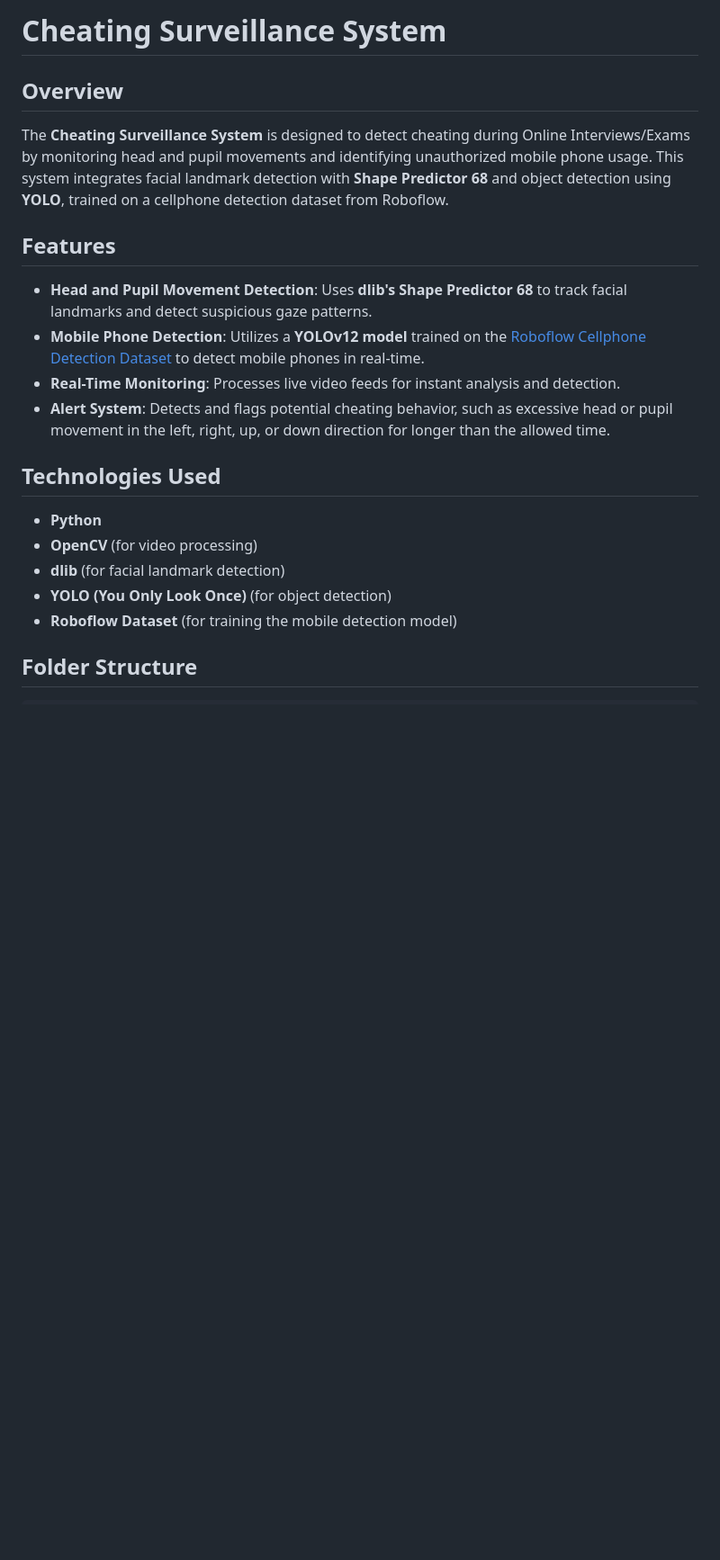
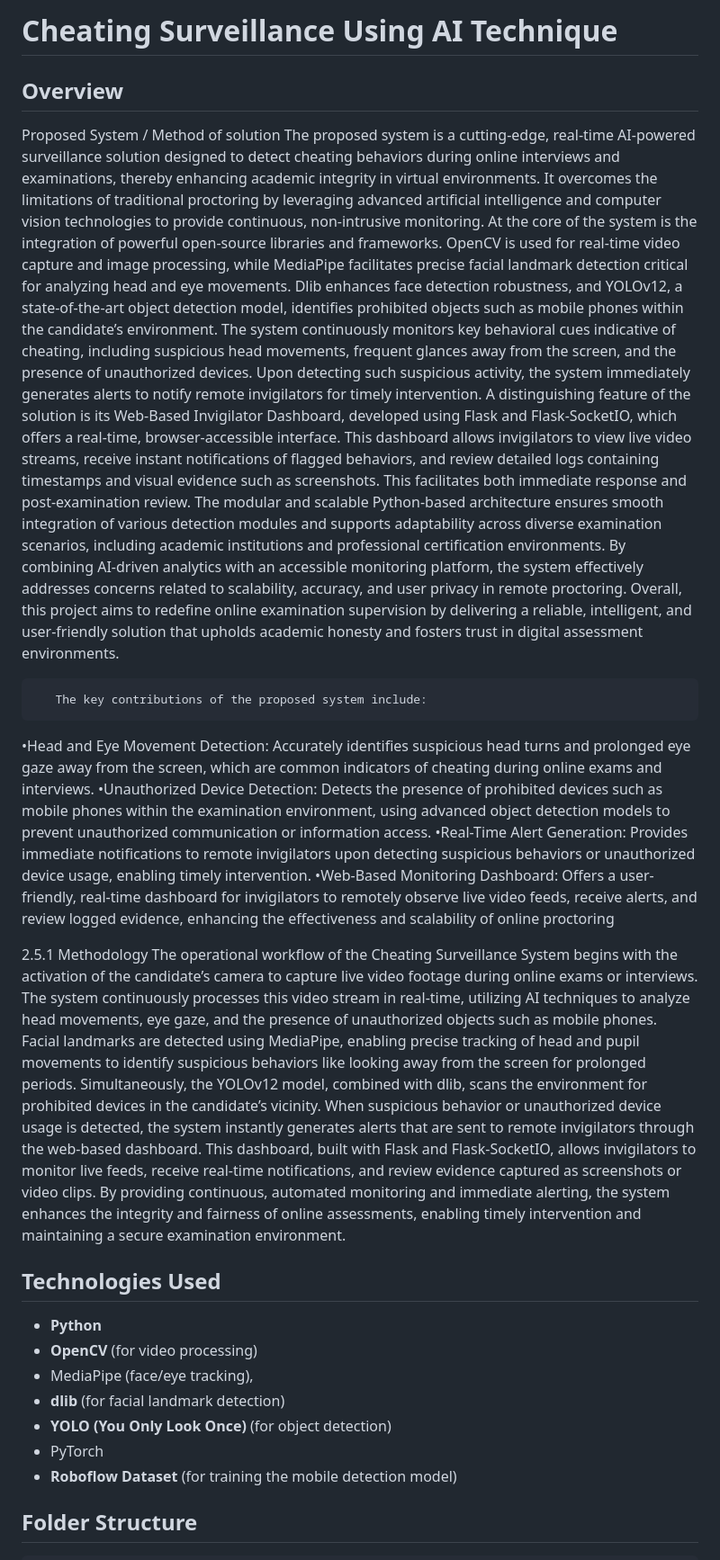
Before and after one commit to sam777a/Cheating-Surveillance-Using-AI-Technique, a Markdown page: README.md, the part around the change printed below. Shown: that part at 90% size. GitHub-like rendering; blank space fills up the shorter version.

```diff
--- a/README.md
+++ b/README.md
@@ -1,19 +1,35 @@
-# Cheating Surveillance System
+# Cheating Surveillance Using AI Technique
 
 ## Overview
-The **Cheating Surveillance System** is designed to detect cheating during Online Interviews/Exams by monitoring head and pupil movements and identifying unauthorized mobile phone usage. This system integrates facial landmark detection with **Shape Predictor 68** and object detection using **YOLO**, trained on a cellphone detection dataset from Roboflow.
 
-## Features
-- **Head and Pupil Movement Detection**: Uses **dlib's Shape Predictor 68** to track facial landmarks and detect suspicious gaze patterns.
-- **Mobile Phone Detection**: Utilizes a **YOLOv12 model** trained on the [Roboflow Cellphone Detection Dataset](https://universe.roboflow.com/d1156414/cellphone-0aodn) to detect mobile phones in real-time.
-- **Real-Time Monitoring**: Processes live video feeds for instant analysis and detection.
-- **Alert System**: Detects and flags potential cheating behavior, such as excessive head or pupil movement in the left, right, up, or down direction for longer than the allowed time.
+Proposed System / Method of solution
+The proposed system is a cutting-edge, real-time AI-powered surveillance solution designed to detect cheating behaviors during online interviews and examinations, thereby enhancing academic integrity in virtual environments. It overcomes the limitations of traditional proctoring by leveraging advanced artificial intelligence and computer vision technologies to provide continuous, non-intrusive monitoring.
+At the core of the system is the integration of powerful open-source libraries and frameworks. OpenCV is used for real-time video capture and image processing, while MediaPipe facilitates precise facial landmark detection critical for analyzing head and eye movements. Dlib enhances face detection robustness, and YOLOv12, a state-of-the-art object detection model, identifies prohibited objects such as mobile phones within the candidate’s environment.
+The system continuously monitors key behavioral cues indicative of cheating, including suspicious head movements, frequent glances away from the screen, and the presence of unauthorized devices. Upon detecting such suspicious activity, the system immediately generates alerts to notify remote invigilators for timely intervention.
+A distinguishing feature of the solution is its Web-Based Invigilator Dashboard, developed using Flask and Flask-SocketIO, which offers a real-time, browser-accessible interface. This dashboard allows invigilators to view live video streams, receive instant notifications of flagged behaviors, and review detailed logs containing timestamps and visual evidence such as screenshots. This facilitates both immediate response and post-examination review.
+The modular and scalable Python-based architecture ensures smooth integration of various detection modules and supports adaptability across diverse examination scenarios, including academic institutions and professional certification environments. By combining AI-driven analytics with an accessible monitoring platform, the system effectively addresses concerns related to scalability, accuracy, and user privacy in remote proctoring.
+Overall, this project aims to redefine online examination supervision by delivering a reliable, intelligent, and user-friendly solution that upholds academic honesty and fosters trust in digital assessment environments.
+
+       The key contributions of the proposed system include:
+•Head and Eye Movement Detection: Accurately identifies suspicious head turns and prolonged eye gaze away from the screen, which are common indicators of cheating during online exams and interviews.
+•Unauthorized Device Detection: Detects the presence of prohibited devices such as mobile phones within the examination environment, using advanced object detection models to prevent unauthorized communication or information access.
+•Real-Time Alert Generation: Provides immediate notifications to remote invigilators upon detecting suspicious behaviors or unauthorized device usage, enabling timely intervention.
+•Web-Based Monitoring Dashboard: Offers a user-friendly, real-time dashboard for invigilators to remotely observe live video feeds, receive alerts, and review logged evidence, enhancing the effectiveness and scalability of online proctoring
+
+2.5.1	Methodology
+The operational workflow of the Cheating Surveillance System begins with the activation of the candidate’s camera to capture live video footage during online exams or interviews. The system continuously processes this video stream in real-time, utilizing AI techniques to analyze head movements, eye gaze, and the presence of unauthorized objects such as mobile phones.
+Facial landmarks are detected using MediaPipe, enabling precise tracking of head and pupil movements to identify suspicious behaviors like looking away from the screen for prolonged periods. Simultaneously, the YOLOv12 model, combined with dlib, scans the environment for prohibited devices in the candidate’s vicinity.
+When suspicious behavior or unauthorized device usage is detected, the system instantly generates alerts that are sent to remote invigilators through the web-based dashboard. This dashboard, built with Flask and Flask-SocketIO, allows invigilators to monitor live feeds, receive real-time notifications, and review evidence captured as screenshots or video clips.
+By providing continuous, automated monitoring and immediate alerting, the system enhances the integrity and fairness of online assessments, enabling timely intervention and maintaining a secure examination environment.
+
 
 ## Technologies Used
 - **Python**
 - **OpenCV** (for video processing)
+- MediaPipe (face/eye tracking),
 - **dlib** (for facial landmark detection)
 - **YOLO (You Only Look Once)** (for object detection)
+- PyTorch
 - **Roboflow Dataset** (for training the mobile detection model)
 
 ## Folder Structure
```
Also changed, not shown: other parts of README.md (+27 -20 lines).
